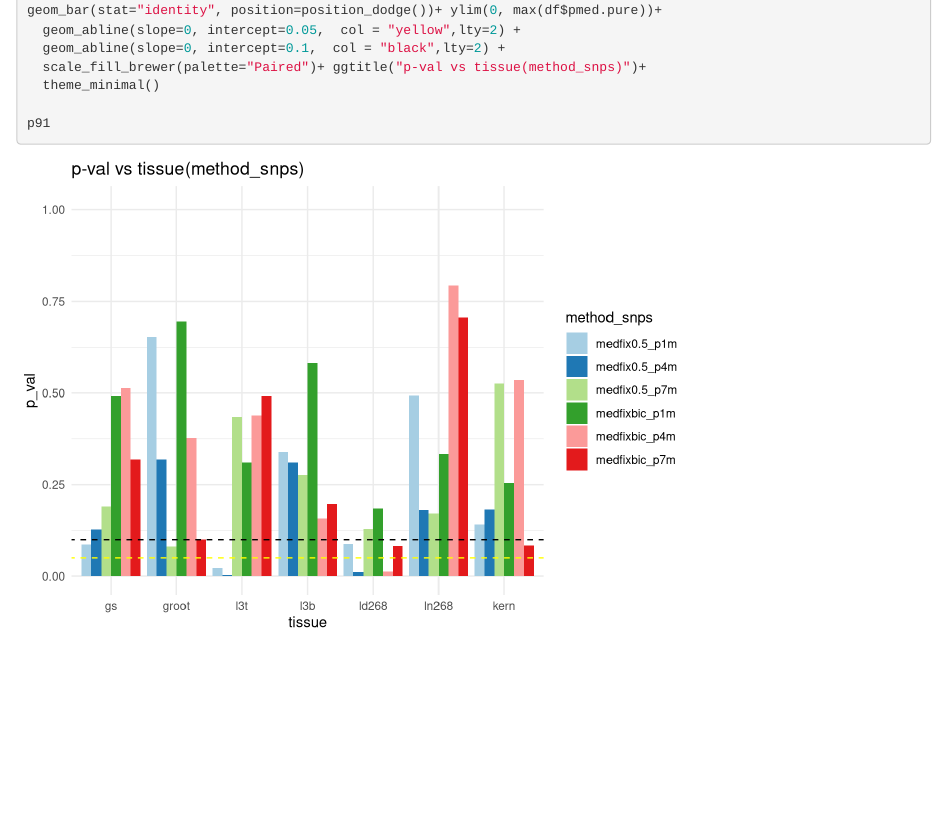
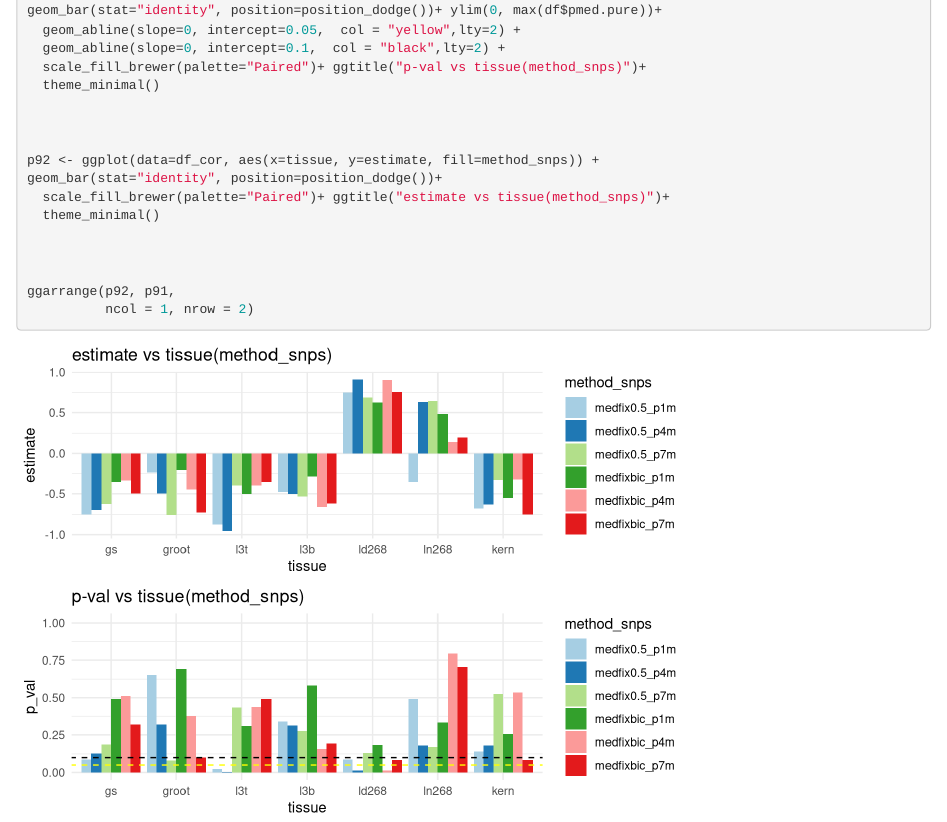
Before and after one commit to ZhikaiYang/mediation, an R Markdown document (profiling/3_visualization/3.A.2_mediation_further_exploration_visual.Rmd): the page in a window 1100 px wide, from 7180 px down. Rendered offline with R 4.5, knitr and Pandoc, with nearby package versions; drawn as R Markdown's standard HTML page in place of the format the file asks for.

Commit message:
cor test visual

````diff
--- a/profiling/3_visualization/3.A.2_mediation_further_exploration_visual.Rmd
+++ b/profiling/3_visualization/3.A.2_mediation_further_exploration_visual.Rmd
@@ -1059,7 +1059,16 @@ geom_bar(stat="identity", position=position_dodge())+ ylim(0, max(df$pmed.pure))
   scale_fill_brewer(palette="Paired")+ ggtitle("p-val vs tissue(method_snps)")+
   theme_minimal()
 
-p91
 
 
+p92 <- ggplot(data=df_cor, aes(x=tissue, y=estimate, fill=method_snps)) +
+geom_bar(stat="identity", position=position_dodge())+
+  scale_fill_brewer(palette="Paired")+ ggtitle("estimate vs tissue(method_snps)")+
+  theme_minimal()
+
+
+
+ggarrange(p92, p91,
+          ncol = 1, nrow = 2)
+
 ```
````
